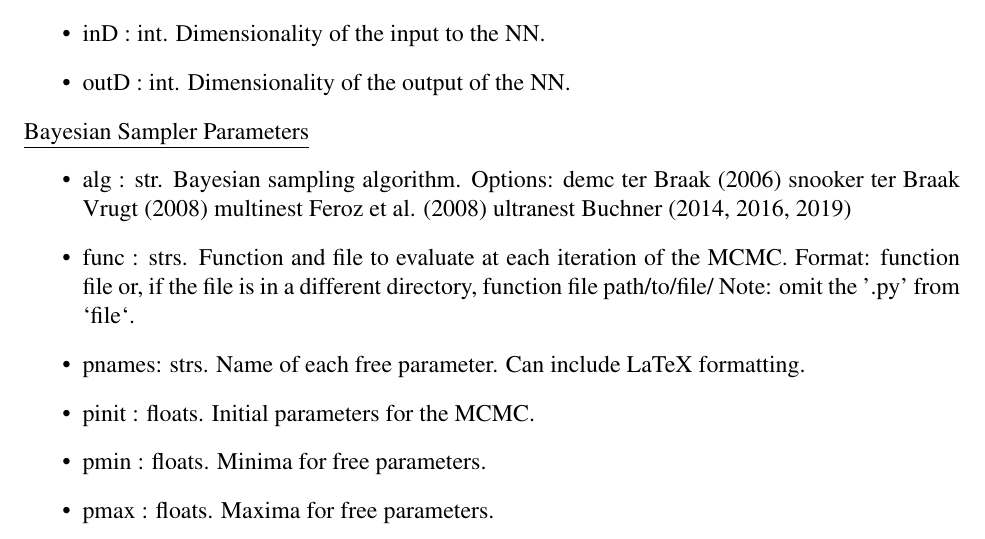
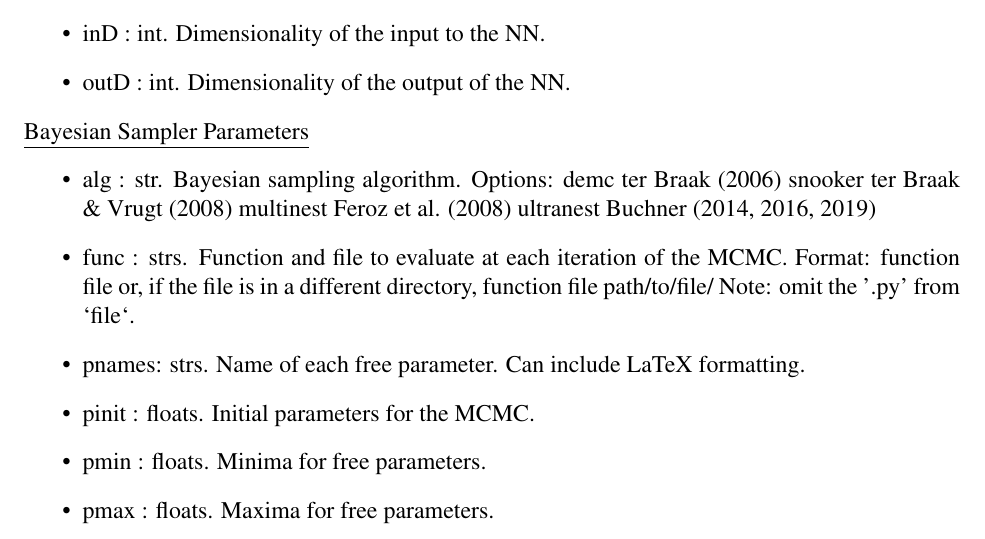
Before and after one commit to exosports/HOMER, a LaTeX document (doc/HOMER_user_manual/HOMER_user_manual.tex): part of page 7 of 9, cut so that both start at the same text. Compiled offline with pdfLaTeX.

Commit message:
LaTeX fix 3

```diff
--- a/doc/HOMER_user_manual/HOMER_user_manual.tex
+++ b/doc/HOMER_user_manual/HOMER_user_manual.tex
@@ -297,7 +297,7 @@ HOMER run. The arguments follow the format {\ttb argument = value}, where
 \begin{itemize}
 \item alg   : str.  Bayesian sampling algorithm.  Options:
                       demc                 ter Braak (2006)
-                      snooker      ter Braak & Vrugt (2008)
+                      snooker     ter Braak \& Vrugt (2008)
                       multinest         Feroz et al. (2008)
                       ultranest              Buchner (2014, 2016, 2019)
 \item func  : strs. Function and file to evaluate at each iteration of
```
